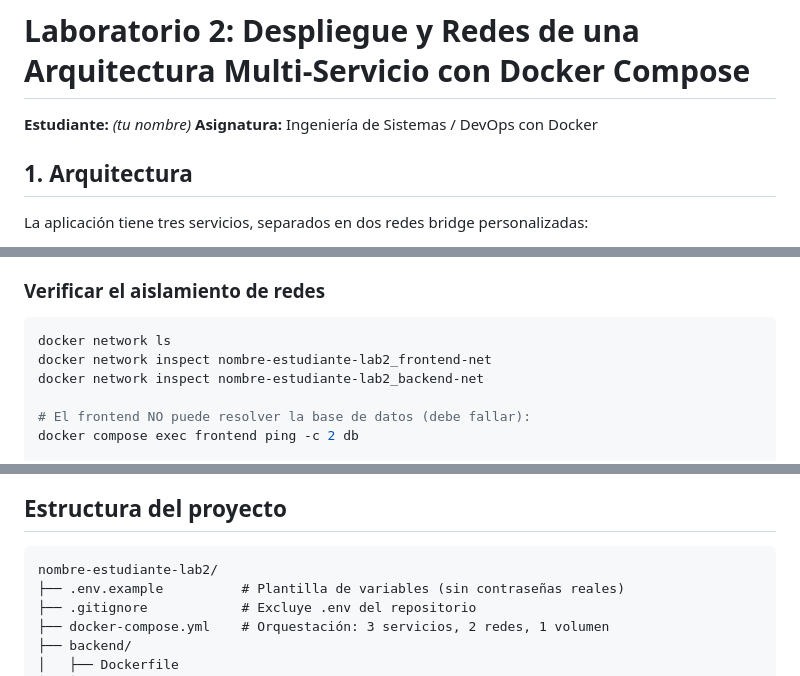
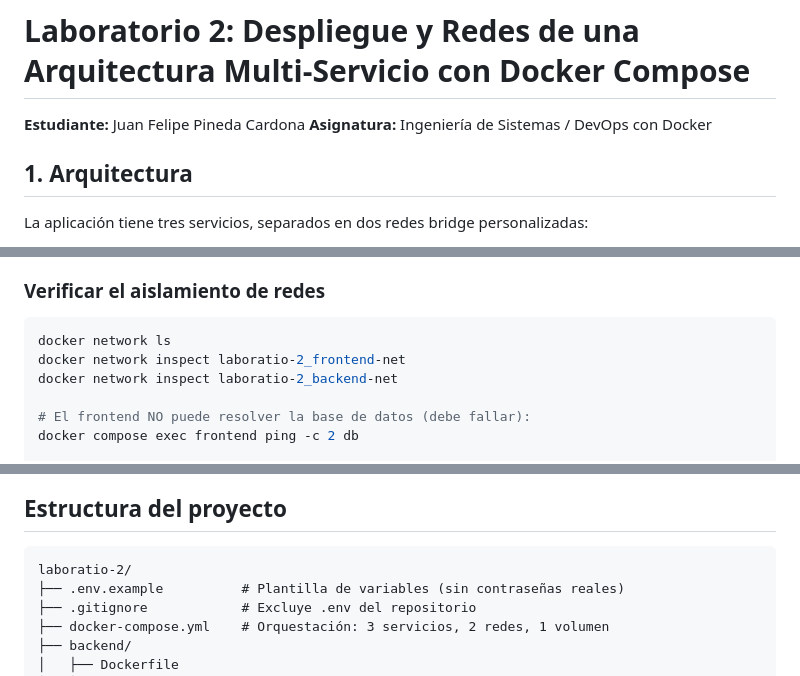
Before and after one commit to Pinedax14/juan-pineda-lab2, a Markdown page: README.md, 3 parts joined by grey strips. Drawn GitHub-style.

Commit message:
README: nombre del estudiante
Co-Authored-By: Claude Opus 5.5 <noreply@anthropic.com>

````diff
--- a/README.md
+++ b/README.md
@@ -1,6 +1,6 @@
 # Laboratorio 2: Despliegue y Redes de una Arquitectura Multi-Servicio con Docker Compose
 
-**Estudiante:** _(tu nombre)_
+**Estudiante:** Juan Felipe Pineda Cardona
 **Asignatura:** Ingeniería de Sistemas / DevOps con Docker
 
 ## 1. Arquitectura
@@ -80,8 +80,8 @@ docker compose down -v
 
 ```bash
 docker network ls
-docker network inspect nombre-estudiante-lab2_frontend-net
-docker network inspect nombre-estudiante-lab2_backend-net
+docker network inspect laboratio-2_frontend-net
+docker network inspect laboratio-2_backend-net
 
 # El frontend NO puede resolver la base de datos (debe fallar):
 docker compose exec frontend ping -c 2 db
@@ -136,7 +136,7 @@ El frontend **sí** alcanza al backend a través de `frontend-net`:
 ## Estructura del proyecto
 
 ```
-nombre-estudiante-lab2/
+laboratio-2/
 ├── .env.example          # Plantilla de variables (sin contraseñas reales)
 ├── .gitignore            # Excluye .env del repositorio
 ├── docker-compose.yml    # Orquestación: 3 servicios, 2 redes, 1 volumen
````
